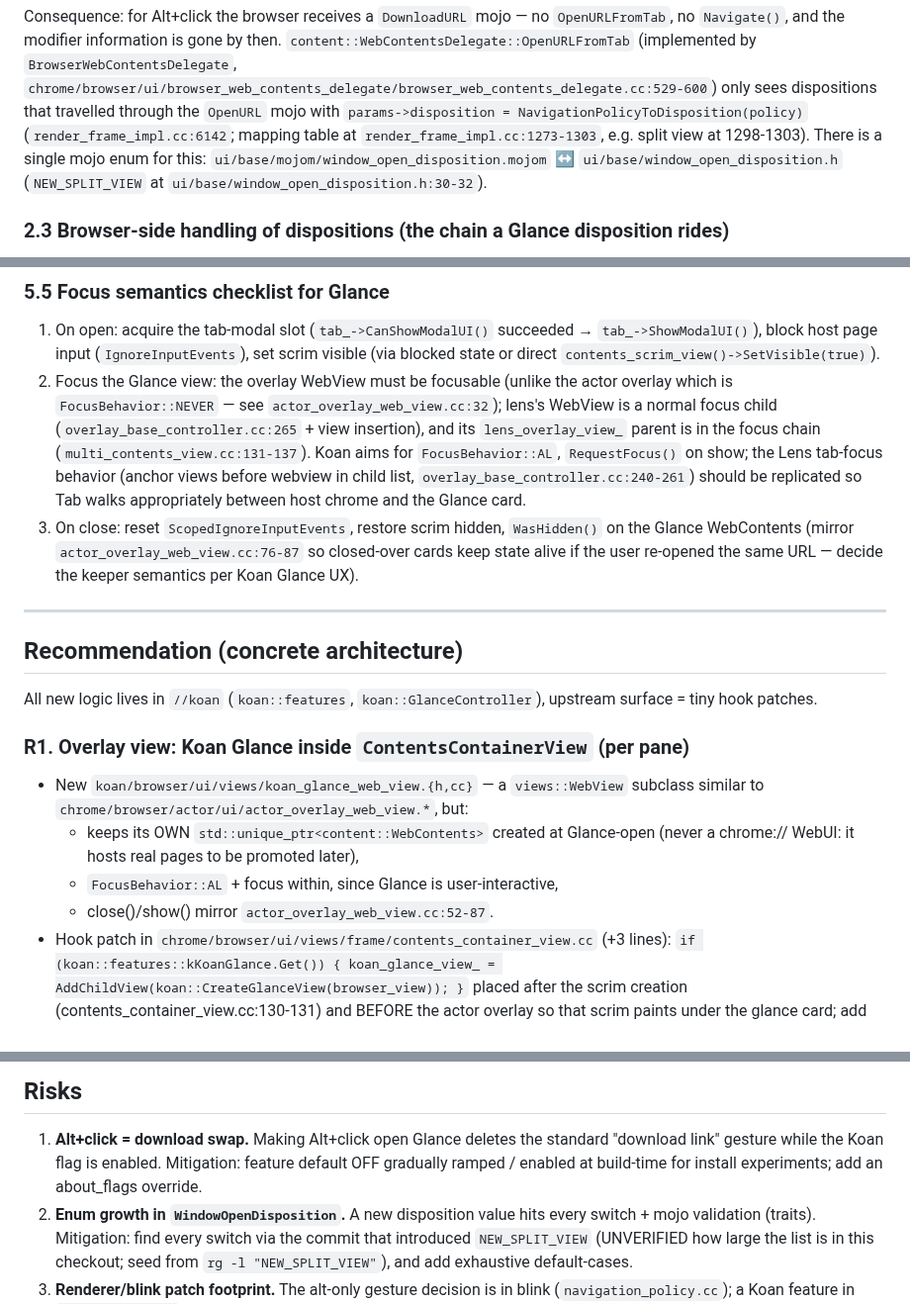
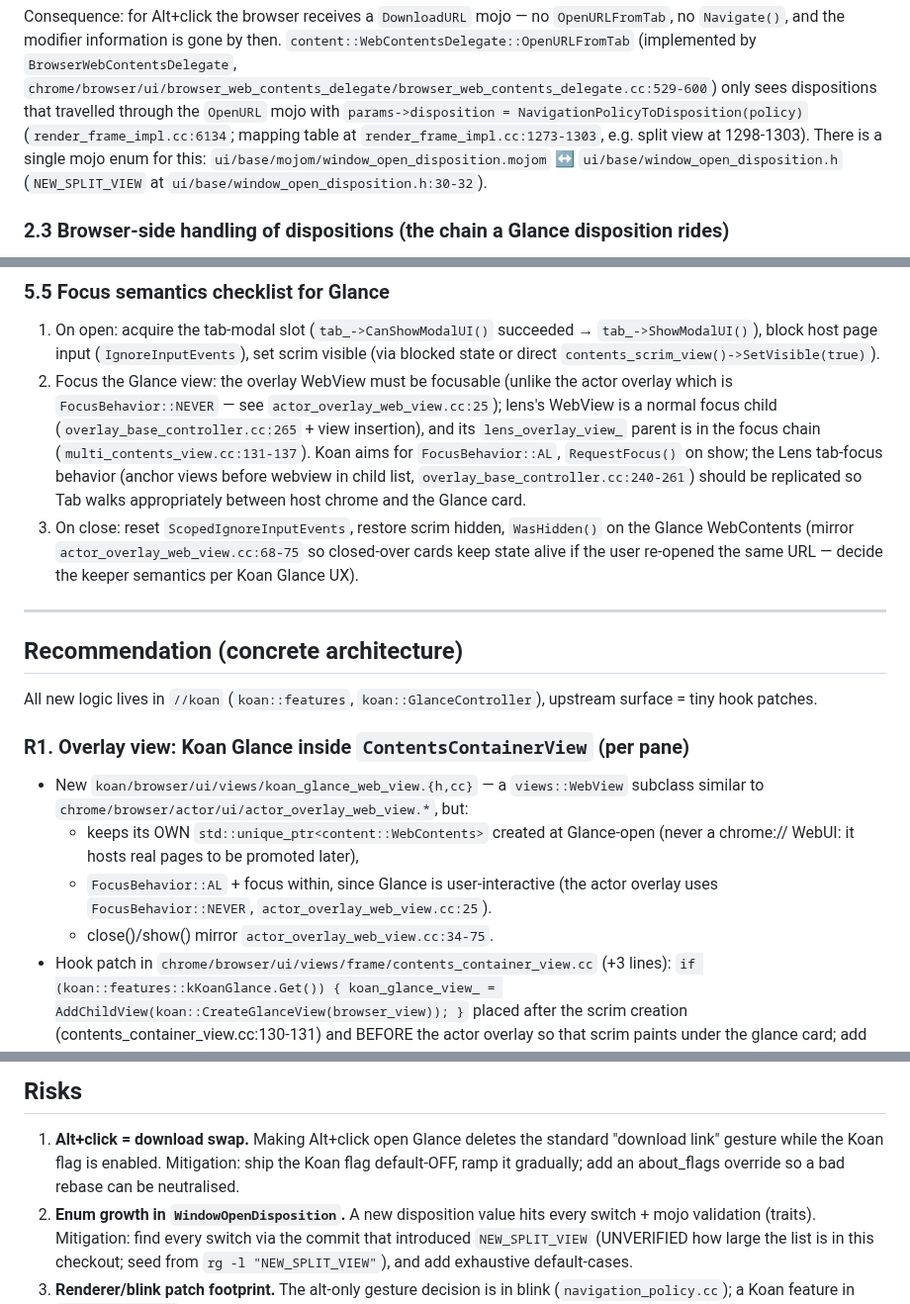
Before and after one commit to Chaitanya045/koan, a Markdown page: docs/phase3-research.md, 3 parts joined by grey strips. Shown at 99% size. Drawn GitHub-style.

```diff
--- a/docs/phase3-research.md
+++ b/docs/phase3-research.md
@@ -166,7 +169,7 @@ then. `content::WebContentsDelegate::OpenURLFromTab` (implemented by
 `BrowserWebContentsDelegate`, `chrome/browser/ui/browser_web_contents_delegate/browser_web_contents_delegate.cc:529-600`)
 only sees dispositions that travelled through the `OpenURL` mojo with
 `params->disposition = NavigationPolicyToDisposition(policy)`
-(`render_frame_impl.cc:6142`; mapping table at
+(`render_frame_impl.cc:6134`; mapping table at
 `render_frame_impl.cc:1273-1303`, e.g. split view at 1298-1303).
 There is a single mojo enum for this:
 `ui/base/mojom/window_open_disposition.mojom` ↔ `ui/base/window_open_disposition.h`
@@ -562,7 +565,7 @@ Zen extras Koan wants:
    `contents_scrim_view()->SetVisible(true)`).
 2. Focus the Glance view: the overlay WebView must be focusable
    (unlike the actor overlay which is `FocusBehavior::NEVER` — see
-   `actor_overlay_web_view.cc:32`); lens's WebView is a normal focus
+   `actor_overlay_web_view.cc:25`); lens's WebView is a normal focus
    child (`overlay_base_controller.cc:265` + view insertion), and its
    `lens_overlay_view_` parent is in the focus chain (`multi_contents_view.cc:131-137`).
    Koan aims for `FocusBehavior::AL`, `RequestFocus()` on show; the Lens
@@ -571,7 +574,7 @@ Zen extras Koan wants:
    Tab walks appropriately between host chrome and the Glance card.
 3. On close: reset `ScopedIgnoreInputEvents`, restore scrim hidden,
    `WasHidden()` on the Glance WebContents (mirror
-   `actor_overlay_web_view.cc:76-87` so closed-over cards keep state
+   `actor_overlay_web_view.cc:68-75` so closed-over cards keep state
    alive if the user re-opened the same URL — decide the keeper
    semantics per Koan Glance UX).
 
@@ -590,8 +593,10 @@ All new logic lives in `//koan` (`koan::features`,
   - keeps its OWN `std::unique_ptr<content::WebContents>` created at
     Glance-open (never a chrome:// WebUI: it hosts real pages to be
     promoted later),
-  - `FocusBehavior::AL` + focus within, since Glance is user-interactive,
-  - close()/show() mirror `actor_overlay_web_view.cc:52-87`.
+  - `FocusBehavior::AL` + focus within, since Glance is user-interactive
+    (the actor overlay uses `FocusBehavior::NEVER`,
+    `actor_overlay_web_view.cc:25`).
+  - close()/show() mirror `actor_overlay_web_view.cc:34-75`.
 - Hook patch in `chrome/browser/ui/views/frame/contents_container_view.cc`
   (+3 lines): `if (koan::features::kKoanGlance.Get()) { koan_glance_view_ =
   AddChildView(koan::CreateGlanceView(browser_view)); }` placed after the
@@ -690,8 +695,8 @@ blink features are surfaced there before patching.
 
 1. **Alt+click = download swap.** Making Alt+click open Glance deletes
    the standard "download link" gesture while the Koan flag is enabled.
-   Mitigation: feature default OFF gradually ramped / enabled at
-   build-time for install experiments; add an about_flags override.
+   Mitigation: ship the Koan flag default-OFF, ramp it gradually; add an
+   about_flags override so a bad rebase can be neutralised.
 2. **Enum growth in `WindowOpenDisposition`.** A new disposition value
    hits every switch + mojo validation (traits). Mitigation: find every
    switch via the commit that introduced `NEW_SPLIT_VIEW` (UNVERIFIED how
```
Also changed, not shown: other parts of docs/phase3-research.md (+23 -20 lines), docs/screenshots/phase3-glance-split.png (added), docs/screenshots/phase3-glance.png (added), 12 other files.
